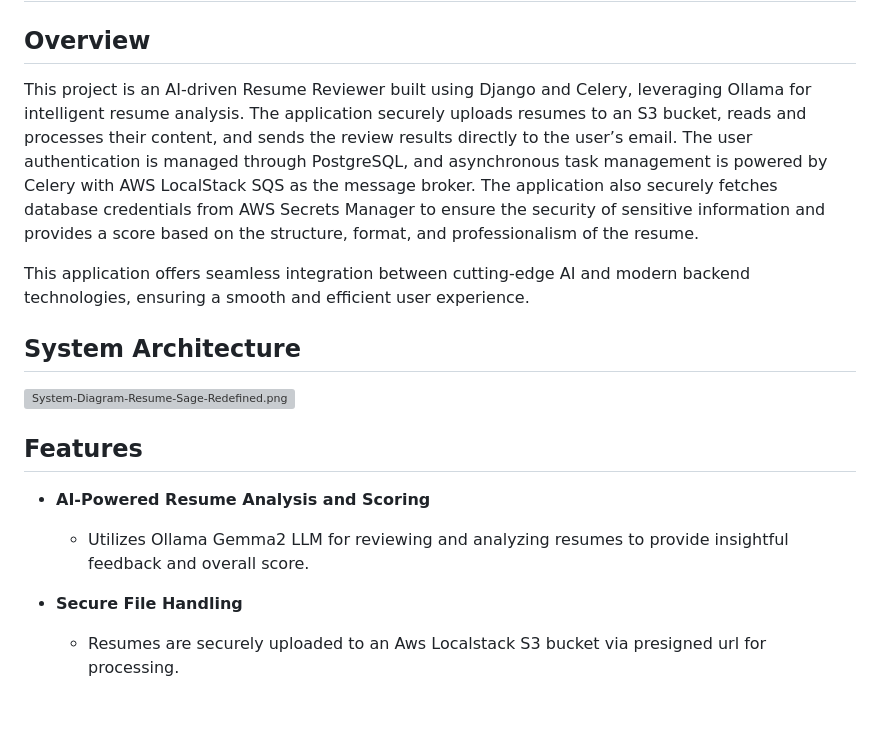
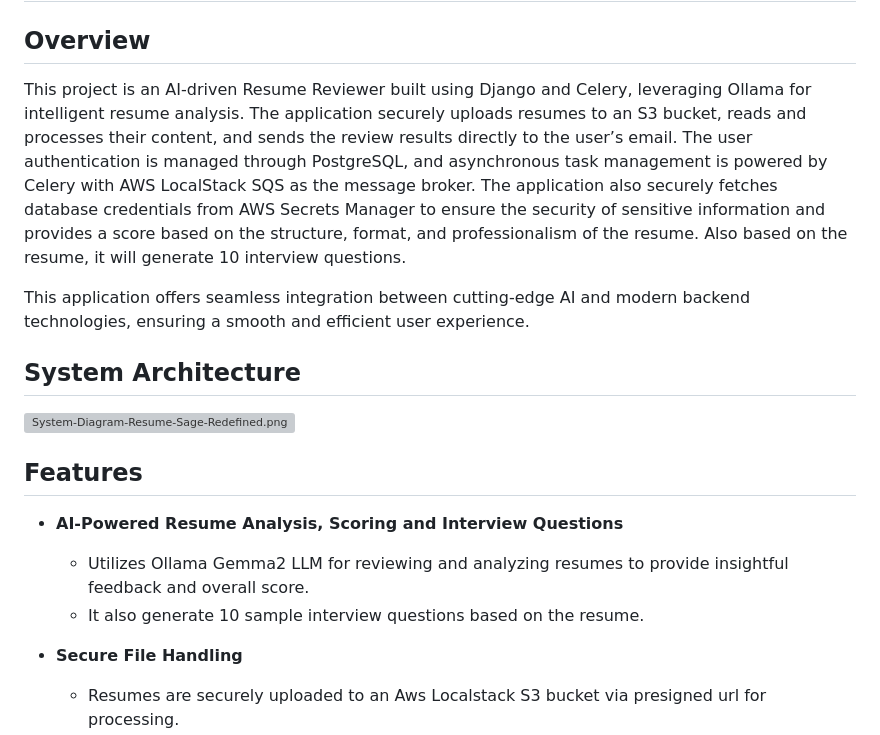
Before and after one commit to Bibhash7/ResumeSage, a Markdown page: README.md, the part around the change. Rendered like a GitHub page; blank space fills up the shorter version; grey boxes are pictures that could not be loaded.

```diff
--- a/README.md
+++ b/README.md
@@ -1,7 +1,7 @@
 # ResumeSage: Resume Reviewer with AI-Powered Insights
 
 ## Overview
-This project is an AI-driven Resume Reviewer built using Django and Celery, leveraging Ollama for intelligent resume analysis. The application securely uploads resumes to an S3 bucket, reads and processes their content, and sends the review results directly to the user’s email. The user authentication is managed through PostgreSQL, and asynchronous task management is powered by Celery with AWS LocalStack SQS as the message broker. The application also securely fetches database credentials from AWS Secrets Manager to ensure the security of sensitive information and provides a score based on the structure, format, and professionalism of the resume.
+This project is an AI-driven Resume Reviewer built using Django and Celery, leveraging Ollama for intelligent resume analysis. The application securely uploads resumes to an S3 bucket, reads and processes their content, and sends the review results directly to the user’s email. The user authentication is managed through PostgreSQL, and asynchronous task management is powered by Celery with AWS LocalStack SQS as the message broker. The application also securely fetches database credentials from AWS Secrets Manager to ensure the security of sensitive information and provides a score based on the structure, format, and professionalism of the resume. Also based on the resume, it will generate 10 interview questions.
 
 This application offers seamless integration between cutting-edge AI and modern backend technologies, ensuring a smooth and efficient user experience.
 
@@ -10,8 +10,9 @@ This application offers seamless integration between cutting-edge AI and modern
 
 ## Features
 
-- **AI-Powered Resume Analysis and Scoring**
+- **AI-Powered Resume Analysis, Scoring and Interview Questions**
   - Utilizes Ollama Gemma2 LLM for reviewing and analyzing resumes to provide insightful feedback and overall score.
+  - It also generate 10 sample interview questions based on the resume.
 
 - **Secure File Handling**
   - Resumes are securely uploaded to an Aws Localstack S3 bucket via presigned url for processing.
```
